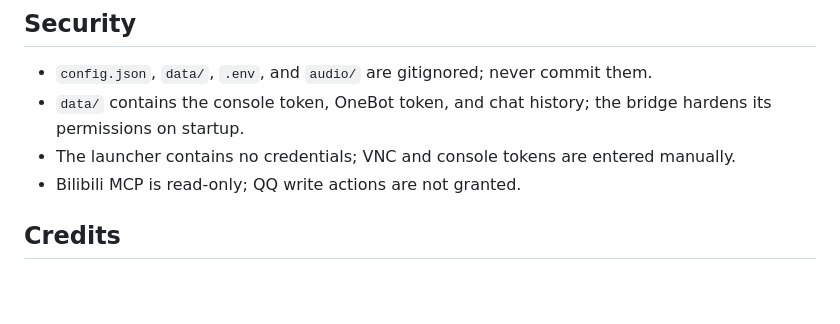
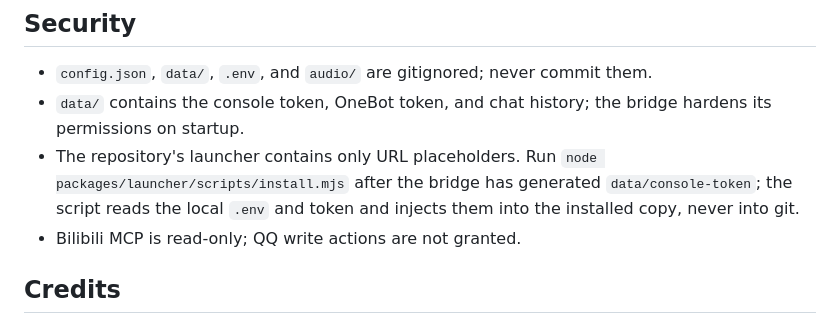
Before and after one commit to dogeheng/dsh-omni, a Markdown page: README.en.md, the part around the change. GitHub-like rendering; blank space fills up the shorter version.

Commit message:
docs: explain per-machine launcher credential injection

```diff
--- a/README.en.md
+++ b/README.en.md
@@ -99,7 +99,7 @@ The script copies `config.json`, `state/` → `data/`, `roles/`, and `audio/` fr
 
 - `config.json`, `data/`, `.env`, and `audio/` are gitignored; never commit them.
 - `data/` contains the console token, OneBot token, and chat history; the bridge hardens its permissions on startup.
-- The launcher contains no credentials; VNC and console tokens are entered manually.
+- The repository's launcher contains only URL placeholders. Run `node packages/launcher/scripts/install.mjs` after the bridge has generated `data/console-token`; the script reads the local `.env` and token and injects them into the installed copy, never into git.
 - Bilibili MCP is read-only; QQ write actions are not granted.
 
 ## Credits
```
Also changed, not shown: docs/ARCHITECTURE.md (+4 -2 lines).
